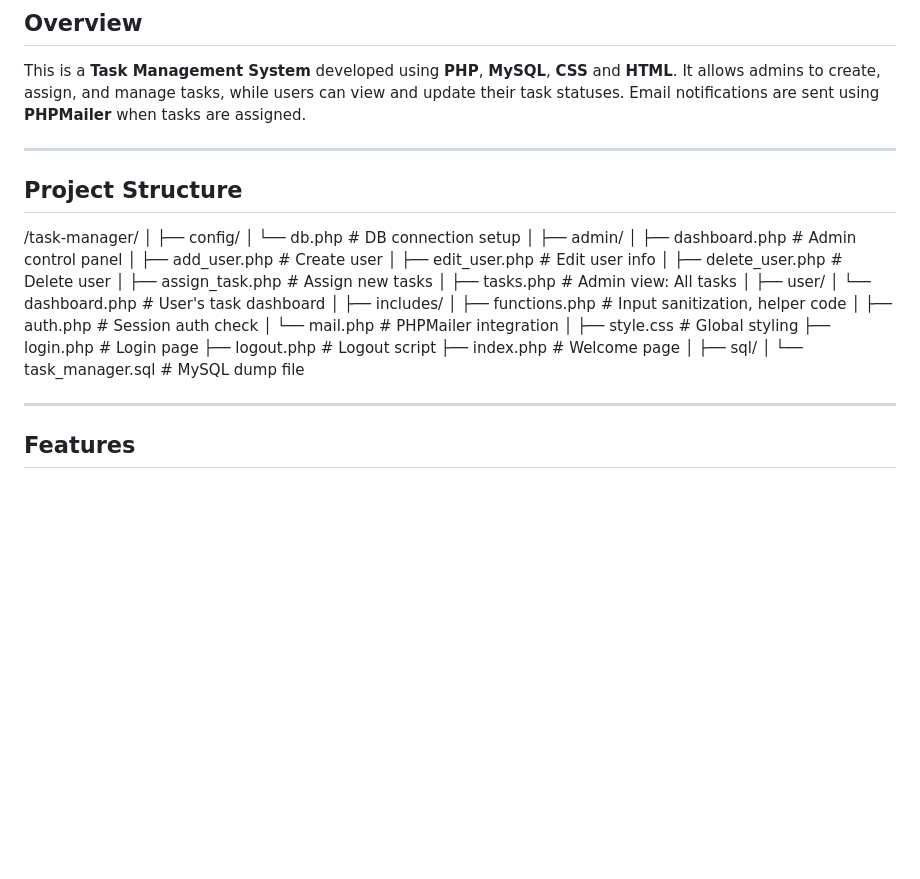
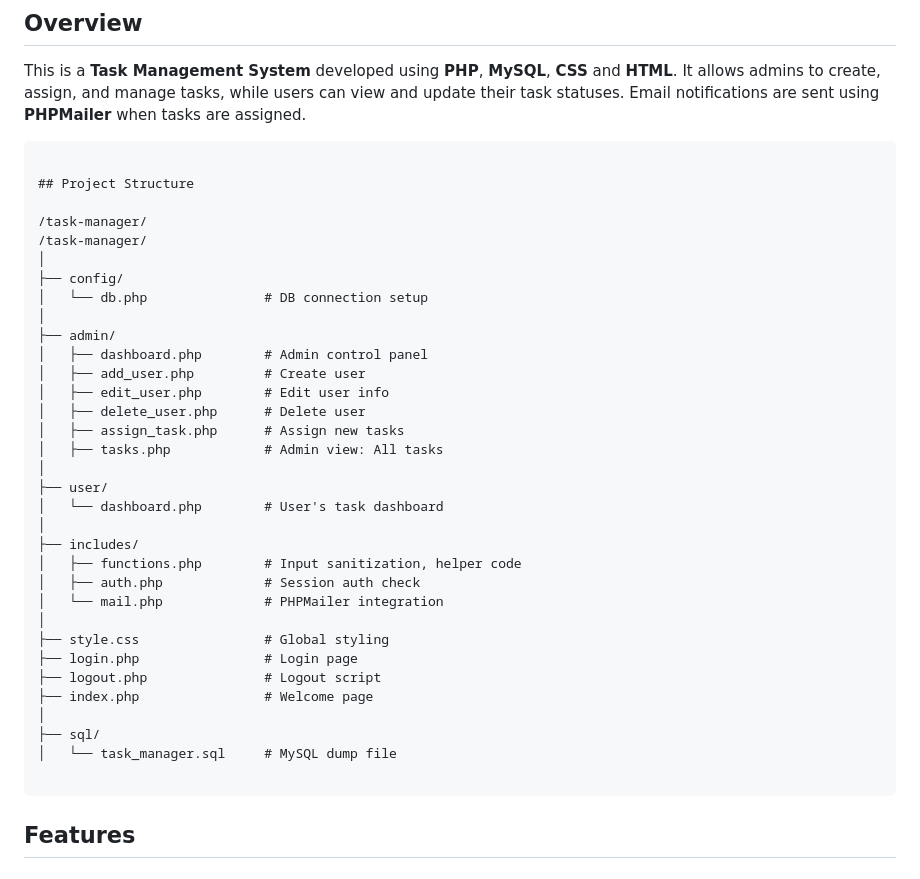
Before and after one commit to Shwar/task-manager, a Markdown page: README.md, the part around the change. GitHub-like rendering; blank space fills up the shorter version.

````diff
--- a/README.md
+++ b/README.md
@@ -4,10 +4,11 @@
 
 This is a **Task Management System** developed using **PHP**, **MySQL**, **CSS** and **HTML**. It allows admins to create, assign, and manage tasks, while users can view and update their task statuses. Email notifications are sent using **PHPMailer** when tasks are assigned.
 
----
+```
 
 ## Project Structure
 
+/task-manager/
 /task-manager/
 │
 ├── config/
@@ -37,7 +38,7 @@ This is a **Task Management System** developed using **PHP**, **MySQL**, **CSS**
 ├── sql/
 │   └── task_manager.sql     # MySQL dump file
 
----
+```
 
 ##  Features
 
````
